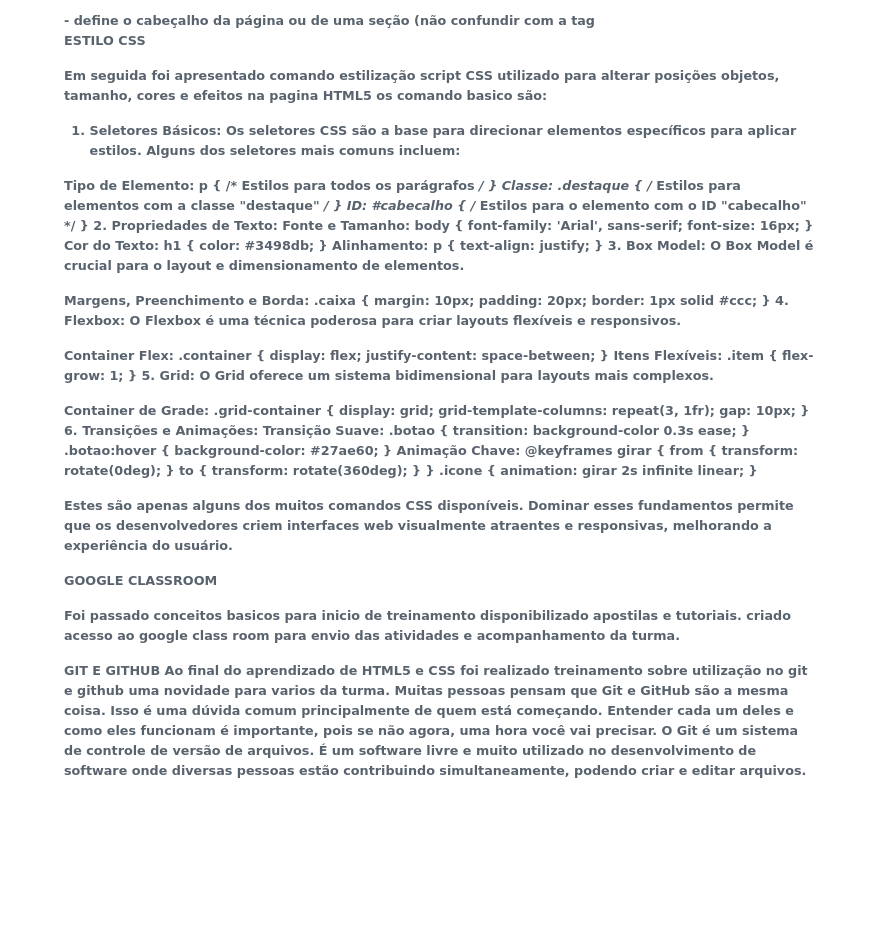
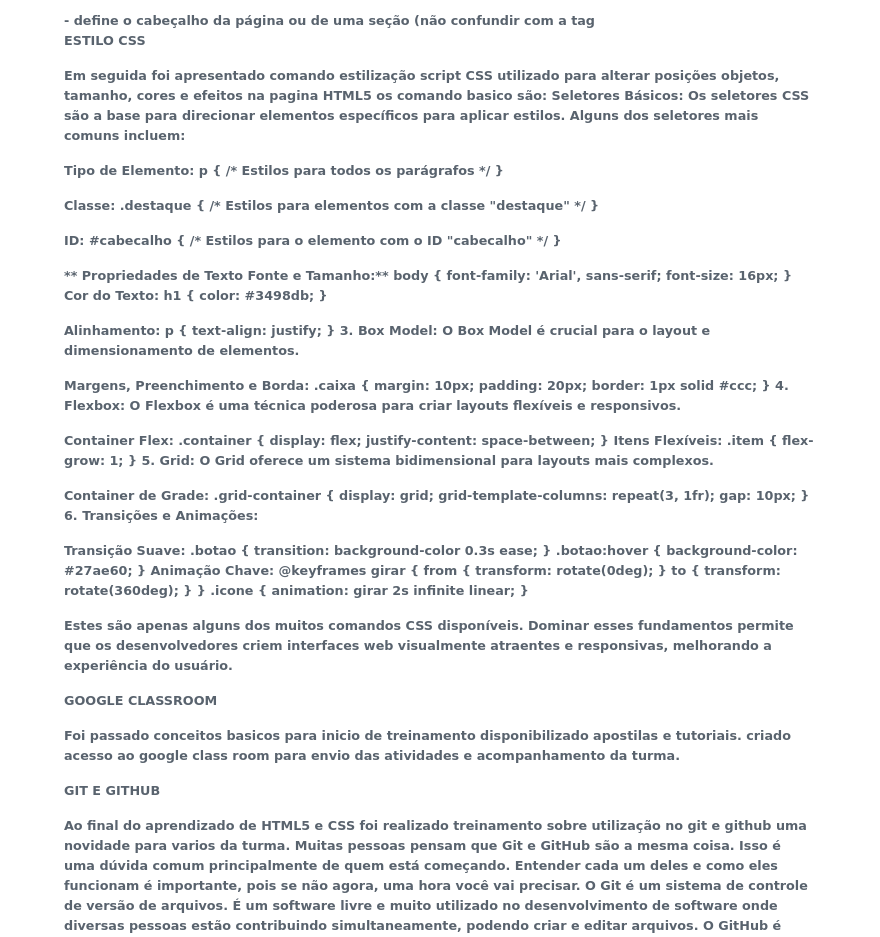
Before and after one commit to alvesaninhah/Projeto-Final-Senac-2024, a Markdown page: README.md, the part around the change. GitHub-like rendering; blank space fills up the shorter version.

```diff
--- a/README.md
+++ b/README.md
@@ -39,42 +39,45 @@ Dentre os elementos os que compõem a estrutura de uma página são:
 **ESTILO CSS**
 
 Em seguida foi apresentado comando estilização script CSS utilizado para alterar posições objetos, tamanho, cores e efeitos na pagina HTML5 os comando basico são:
-
-1. Seletores Básicos:
+**Seletores Básicos:**
 Os seletores CSS são a base para direcionar elementos específicos para aplicar estilos. Alguns dos seletores mais comuns incluem:
 
-Tipo de Elemento:
+**Tipo de Elemento:**
 p { /* Estilos para todos os parágrafos */ }
-Classe:
+
+**Classe:**
 .destaque { /* Estilos para elementos com a classe "destaque" */ }
-ID:
+
+**ID:**
 #cabecalho { /* Estilos para o elemento com o ID "cabecalho" */ }
-2. Propriedades de Texto:
-Fonte e Tamanho:
+
+** Propriedades de Texto Fonte e Tamanho:**
 body { font-family: 'Arial', sans-serif; font-size: 16px; }
 Cor do Texto:
 h1 { color: #3498db; }
-Alinhamento:
+
+**Alinhamento:**
 p { text-align: justify; }
 3. Box Model:
 O Box Model é crucial para o layout e dimensionamento de elementos.
 
-Margens, Preenchimento e Borda:
+**Margens, Preenchimento e Borda:**
 .caixa { margin: 10px; padding: 20px; border: 1px solid #ccc; }
 4. Flexbox:
 O Flexbox é uma técnica poderosa para criar layouts flexíveis e responsivos.
 
-Container Flex:
+**Container Flex:**
 .container { display: flex; justify-content: space-between; }
 Itens Flexíveis:
 .item { flex-grow: 1; }
 5. Grid:
 O Grid oferece um sistema bidimensional para layouts mais complexos.
 
-Container de Grade:
+**Container de Grade:**
 .grid-container { display: grid; grid-template-columns: repeat(3, 1fr); gap: 10px; }
 6. Transições e Animações:
-Transição Suave:
+
+**Transição Suave:**
 .botao { transition: background-color 0.3s ease; } .botao:hover { background-color: #27ae60; }
 Animação Chave:
 @keyframes girar { from { transform: rotate(0deg); } to { transform: rotate(360deg); } } .icone { animation: girar 2s infinite linear; }
@@ -87,6 +90,7 @@ Foi passado conceitos basicos para inicio de treinamento disponibilizado apostil
 criado acesso ao google class room para envio das atividades e acompanhamento da turma.
 
 **GIT E GITHUB**
+
 Ao final do aprendizado de HTML5 e CSS foi realizado treinamento sobre utilização no git e github uma novidade para varios da turma.
 Muitas pessoas pensam que Git e GitHub são a mesma coisa. Isso é uma dúvida comum principalmente de quem está começando. Entender cada um deles e como eles funcionam é importante, pois se não agora, uma hora você vai precisar.
 O Git é um sistema de controle de versão de arquivos. É um software livre e muito utilizado no desenvolvimento de software onde diversas pessoas estão contribuindo simultaneamente, podendo criar e editar arquivos.
```
